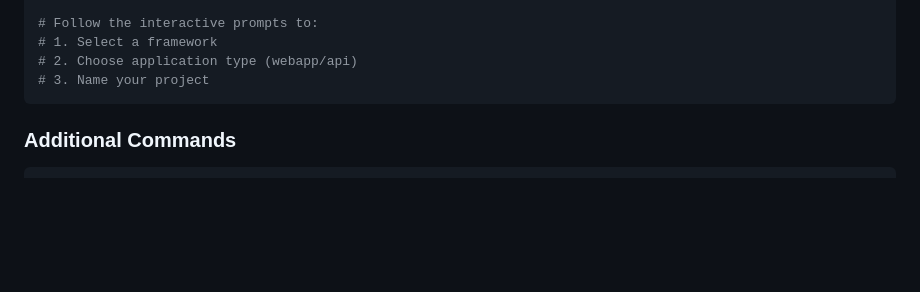
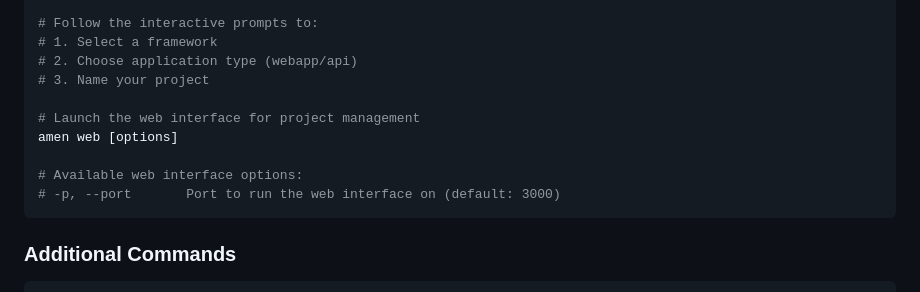
Before and after one commit to TaqsBlaze/amen-cli, a Markdown page: README.md, the part around the change. Rendered like a GitHub page; blank space fills up the shorter version.

````diff
--- a/README.md
+++ b/README.md
@@ -96,6 +96,12 @@ amen create -f flask -t webapp -n myapp
 # 1. Select a framework
 # 2. Choose application type (webapp/api)
 # 3. Name your project
+
+# Launch the web interface for project management
+amen web [options]
+
+# Available web interface options:
+# -p, --port       Port to run the web interface on (default: 3000)
 ```
 
 ### Additional Commands
````
